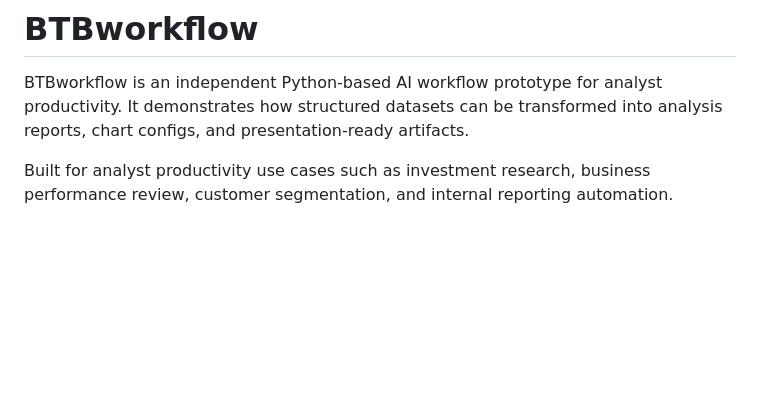
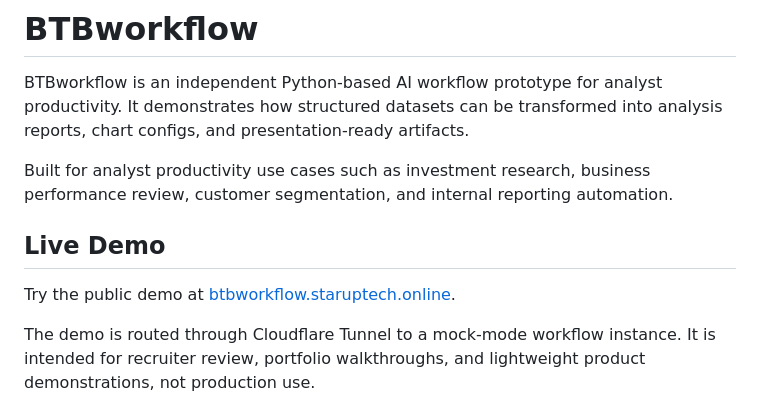
Before and after one commit to lewishuang45/BTBworkflow, a Markdown page: README.md, the part around the change. Rendered like a GitHub page; blank space fills up the shorter version.

Commit message:
docs: add live demo link

```diff
--- a/README.md
+++ b/README.md
@@ -5,6 +5,14 @@ productivity. It demonstrates how structured datasets can be transformed into
 analysis reports, chart configs, and presentation-ready artifacts.
 
 Built for analyst productivity use cases such as investment research, business performance review, customer segmentation, and internal reporting automation.
+
+## Live Demo
+
+Try the public demo at [btbworkflow.staruptech.online](https://btbworkflow.staruptech.online).
+
+The demo is routed through Cloudflare Tunnel to a mock-mode workflow instance.
+It is intended for recruiter review, portfolio walkthroughs, and lightweight
+product demonstrations, not production use.
 
 ![Dashboard preview](docs/assets/dashboard-preview.png)
 
```
